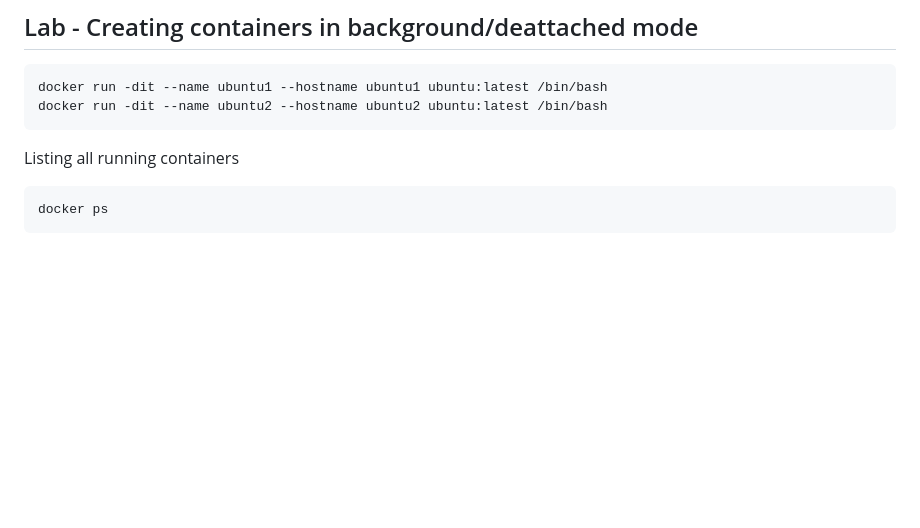
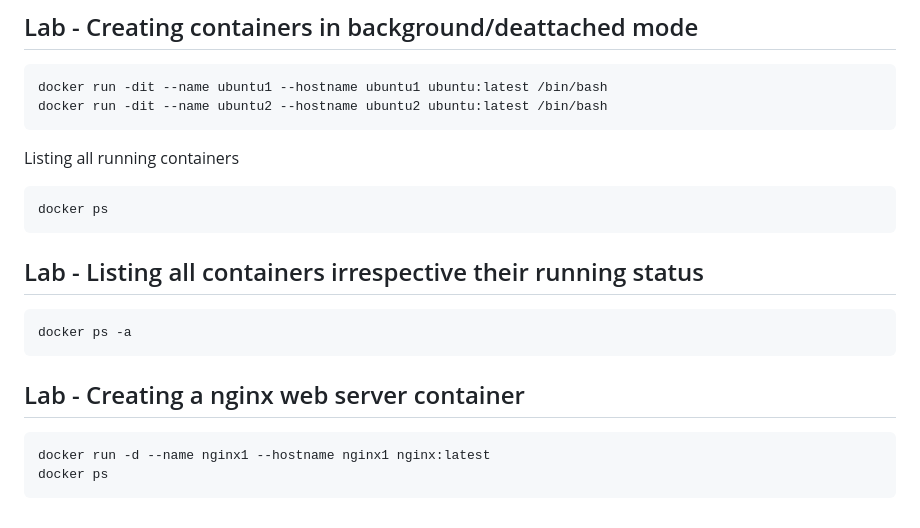
Before and after one commit to tektutor/openshift-hyd-2024, a Markdown page: Day1/README.md, the part around the change. Drawn GitHub-style; blank space fills up the shorter version.

````diff
--- a/Day1/README.md
+++ b/Day1/README.md
@@ -135,3 +135,15 @@ Listing all running containers
 ```
 docker ps
 ```
+
+## Lab - Listing all containers irrespective their running status
+```
+docker ps -a
+```
+
+
+## Lab - Creating a nginx web server container
+```
+docker run -d --name nginx1 --hostname nginx1 nginx:latest
+docker ps
+```
````
